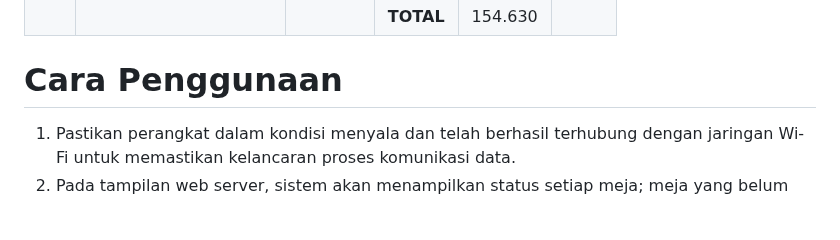
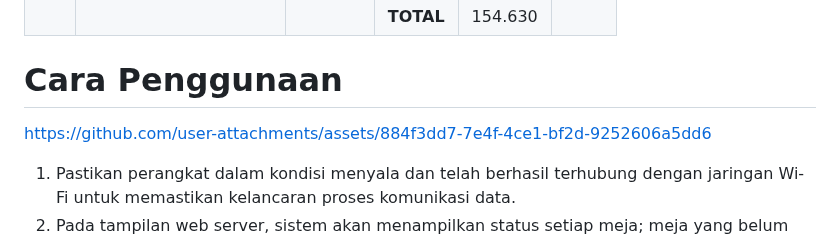
Before and after one commit to faqimuh/TapSit, a Markdown page: README.md, the part around the change. Drawn GitHub-style; blank space fills up the shorter version.

```diff
--- a/README.md
+++ b/README.md
@@ -157,6 +157,10 @@ Selamat datang di proyek ini. Berikut adalah beberapa panduan yang mungkin Anda
 |     |                        |        | **TOTAL** | 154.630 |
 
 # Cara Penggunaan
+
+https://github.com/user-attachments/assets/884f3dd7-7e4f-4ce1-bf2d-9252606a5dd6
+
+
 1. Pastikan perangkat dalam kondisi menyala dan telah berhasil terhubung dengan jaringan Wi-Fi untuk memastikan kelancaran proses komunikasi data.
 2. Pada tampilan web server, sistem akan menampilkan status setiap meja; meja yang belum terisi akan ditandai dengan warna hijau, sementara meja yang telah terisi akan ditandai dengan warna merah, memungkinkan pemantauan kondisi secara visual.
 3. Tempelkan kartu RFID yang sudah terdaftar pada perangkat untuk mengaktifkan proses pengenalan identitas melalui sensor.
```
